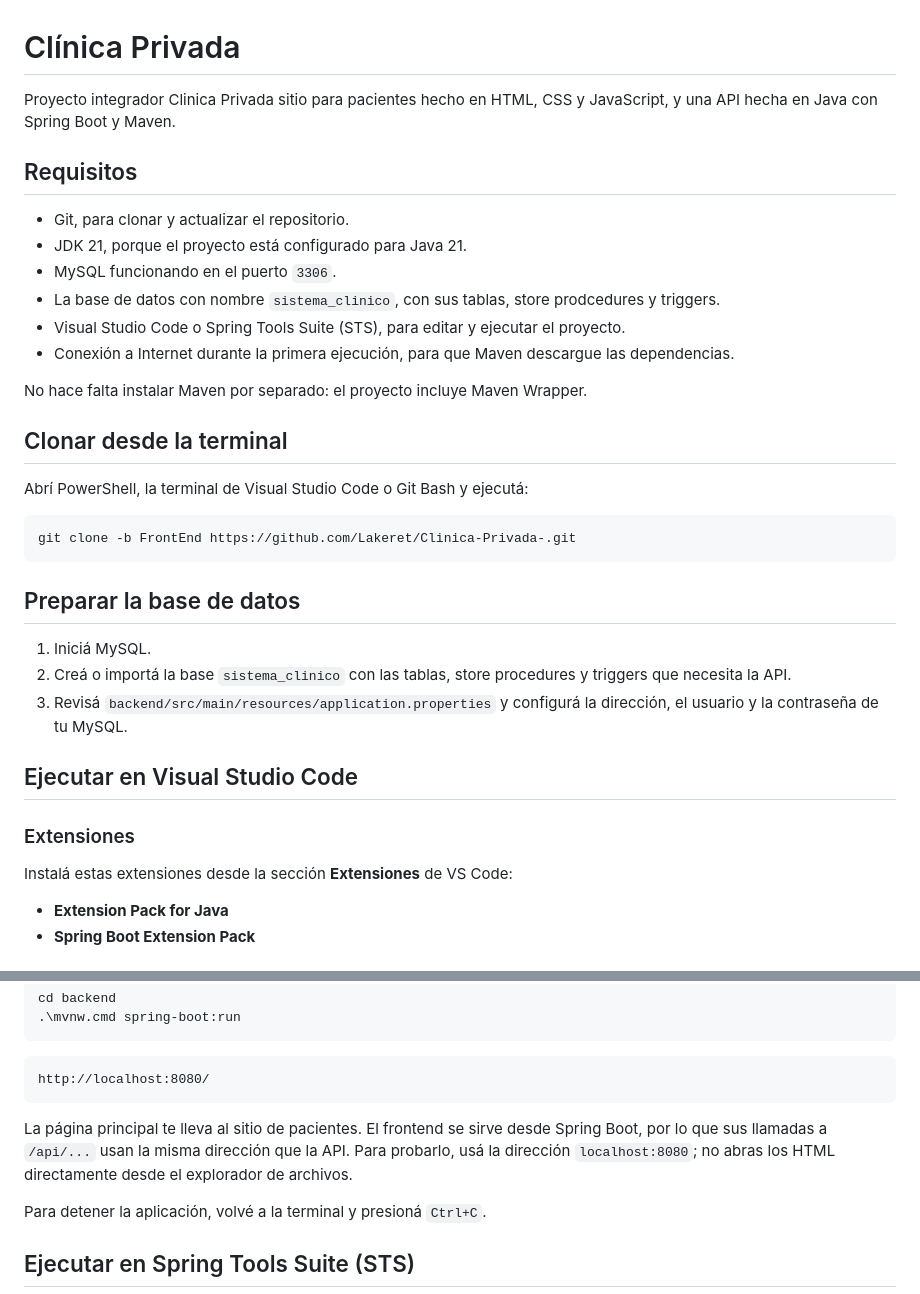
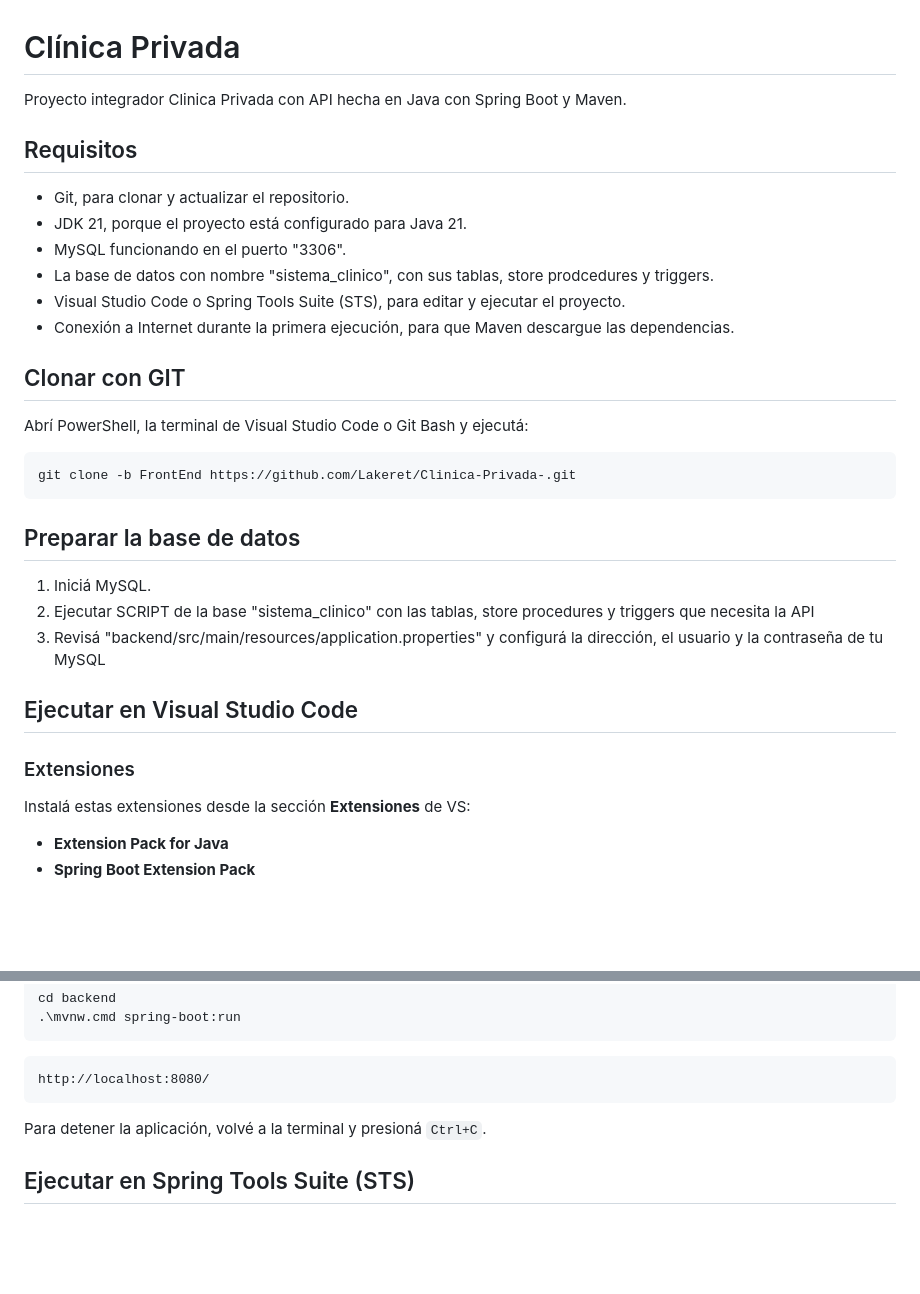
Before and after one commit to Lakeret/Clinica-Privada-, a Markdown page: README.md, 2 parts joined by grey strips. Drawn GitHub-style; blank space fills up the shorter version.

````diff
--- a/README.md
+++ b/README.md
@@ -1,19 +1,17 @@
 # Clínica Privada
 
-Proyecto integrador Clinica Privada sitio para pacientes hecho en HTML, CSS y JavaScript, y una API hecha en Java con Spring Boot y Maven.
+Proyecto integrador Clinica Privada con API hecha en Java con Spring Boot y Maven.
 
 ## Requisitos
 
 - Git, para clonar y actualizar el repositorio.
 - JDK 21, porque el proyecto está configurado para Java 21.
-- MySQL funcionando en el puerto `3306`.
-- La base de datos con nombre `sistema_clinico`, con sus tablas, store prodcedures y triggers.
+- MySQL funcionando en el puerto "3306".
+- La base de datos con nombre "sistema_clinico", con sus tablas, store prodcedures y triggers.
 - Visual Studio Code o Spring Tools Suite (STS), para editar y ejecutar el proyecto.
 - Conexión a Internet durante la primera ejecución, para que Maven descargue las dependencias.
 
-No hace falta instalar Maven por separado: el proyecto incluye Maven Wrapper.
-
-## Clonar desde la terminal
+## Clonar con GIT
 
 Abrí PowerShell, la terminal de Visual Studio Code o Git Bash y ejecutá:
 
@@ -24,14 +22,14 @@ git clone -b FrontEnd https://github.com/Lakeret/Clinica-Privada-.git
 ## Preparar la base de datos
 
 1. Iniciá MySQL.
-2. Creá o importá la base `sistema_clinico` con las tablas, store procedures y triggers que necesita la API.
-3. Revisá `backend/src/main/resources/application.properties` y configurá la dirección, el usuario y la contraseña de tu MySQL.
+2. Ejecutar SCRIPT de la base "sistema_clinico" con las tablas, store procedures y triggers que necesita la API
+3. Revisá "backend/src/main/resources/application.properties" y configurá la dirección, el usuario y la contraseña de tu MySQL
 
 ## Ejecutar en Visual Studio Code
 
 ### Extensiones
 
-Instalá estas extensiones desde la sección **Extensiones** de VS Code:
+Instalá estas extensiones desde la sección **Extensiones** de VS:
 
 - **Extension Pack for Java**
 - **Spring Boot Extension Pack**
@@ -50,9 +48,6 @@ cd backend
 ```buscar en el navegador:
 http://localhost:8080/
 ```
-
-La página principal te lleva al sitio de pacientes. El frontend se sirve desde Spring Boot, por lo que sus llamadas a `/api/...` usan la misma dirección que la API. Para probarlo, usá la dirección `localhost:8080`; no abras los HTML directamente desde el explorador de archivos.
-
 Para detener la aplicación, volvé a la terminal y presioná `Ctrl+C`.
 
 ## Ejecutar en Spring Tools Suite (STS)
````
